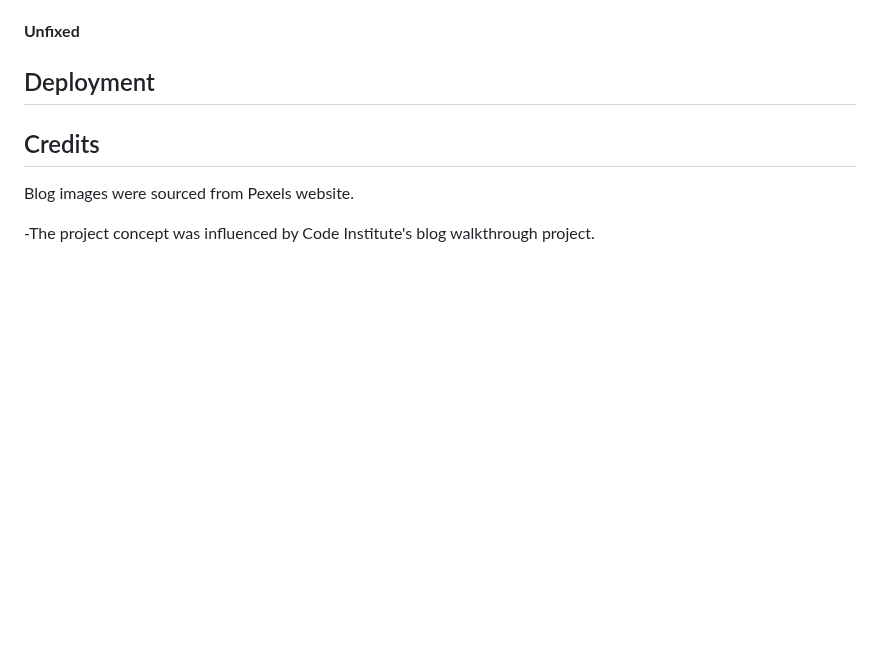
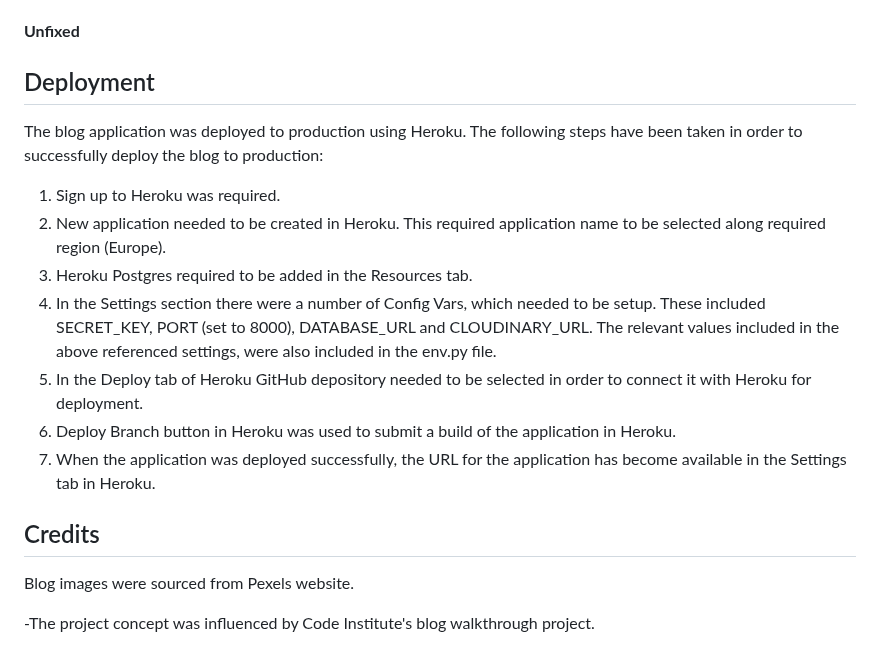
Before and after one commit to Roxana1981/allvintage, a Markdown page: README.md, the part around the change. Drawn GitHub-style; blank space fills up the shorter version.

Commit message:
Update deployment section in Readme

```diff
--- a/README.md
+++ b/README.md
@@ -306,6 +306,17 @@ Lighthouse testing for both desktop and mobile has been executed using Dev Tool
 
 ## Deployment
 
+The blog application was deployed to production using Heroku.
+The following steps have been taken in order to successfully deploy the blog to production:
+
+1. Sign up to Heroku was required.
+2. New application needed to be created in Heroku. This required application name to be selected along required region (Europe).
+3. Heroku Postgres required to be added in the Resources tab.
+4. In the Settings section there were a number of Config Vars, which needed to be setup. These included SECRET_KEY, PORT (set to 8000), DATABASE_URL and CLOUDINARY_URL.
+   The relevant values included in the above referenced settings, were also included in the env.py file.
+5. In the Deploy tab of Heroku GitHub depository needed to be selected in order to connect it with Heroku for deployment.
+6. Deploy Branch button in Heroku was used to submit a build of the application in Heroku.
+7. When the application was deployed successfully, the URL for the application has become available in the Settings tab in Heroku.
 
 ## Credits
 
```
